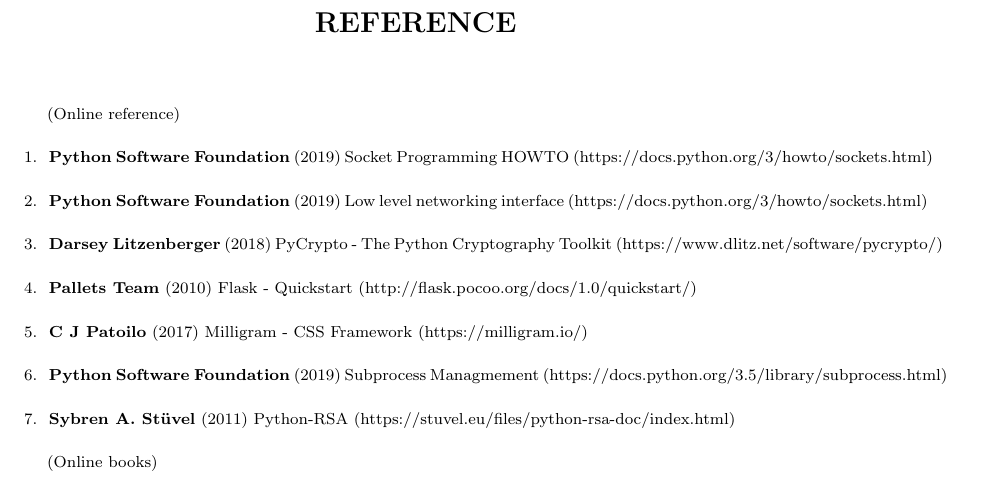
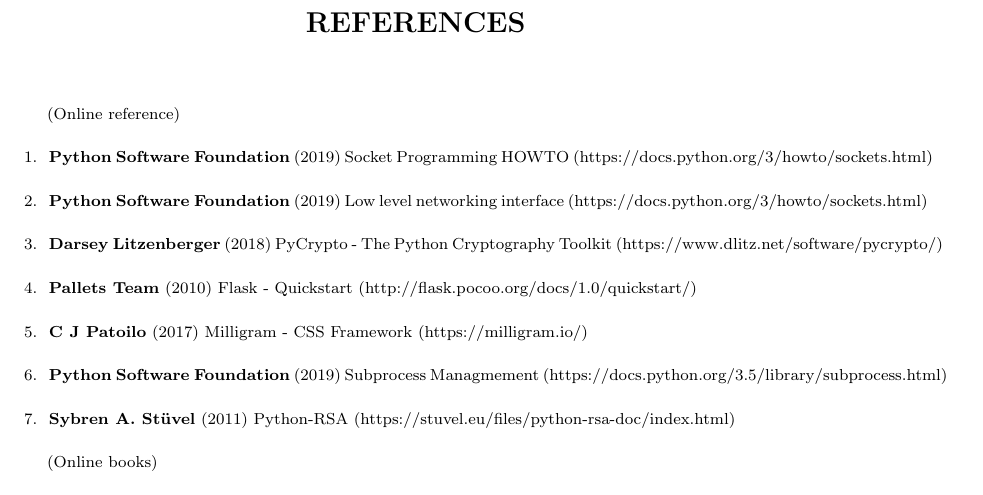
Before and after one commit to karuvally/mca_project_report, a LaTeX thesis (report/master.tex, which reads report/reference.tex): part of page 26 of 26, cut at the place of the change. Compiled offline with pdfLaTeX.

Commit message:
changed REFERENCE to REFERENCES

```diff
--- a/report/reference.tex
+++ b/report/reference.tex
@@ -1,4 +1,4 @@
-\chapter*{\rm \large \bf REFERENCE}
+\chapter*{\rm \large \bf REFERENCES}
 \vspace{4.0mm}
 \setlength{\parindent}{1cm}
 
```
Also changed, not shown: report/master.tex (+1 -1 lines).
